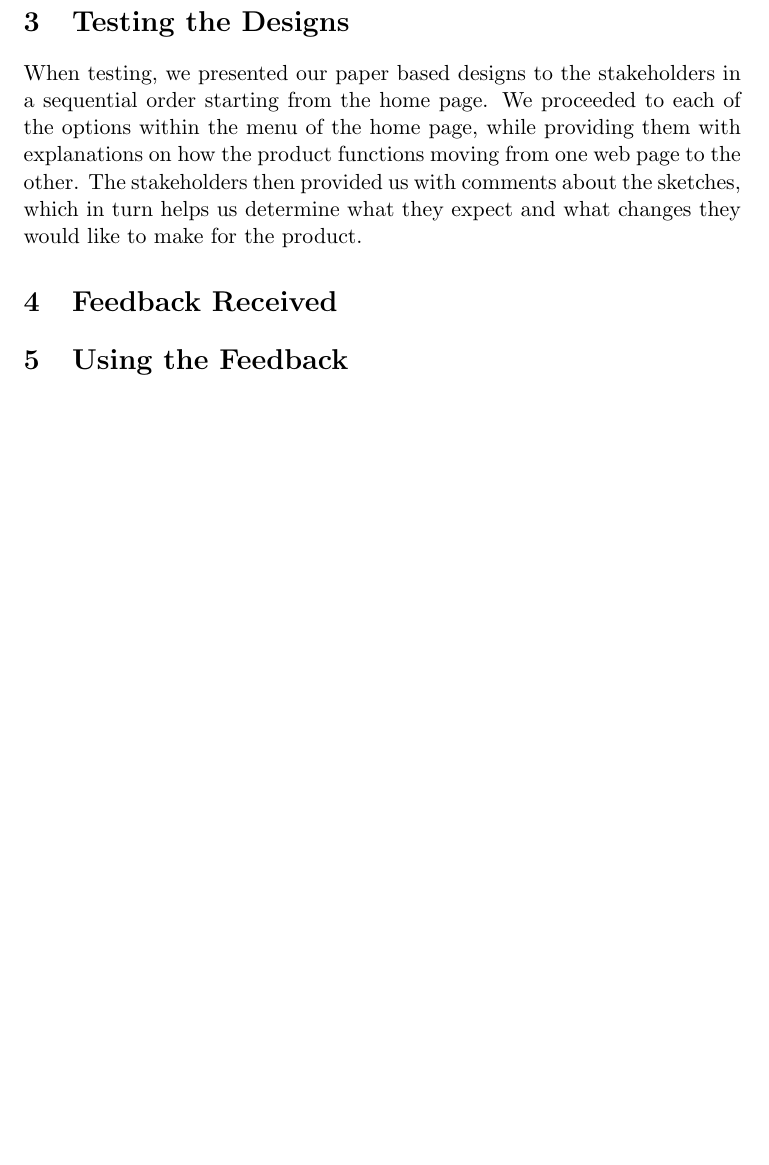
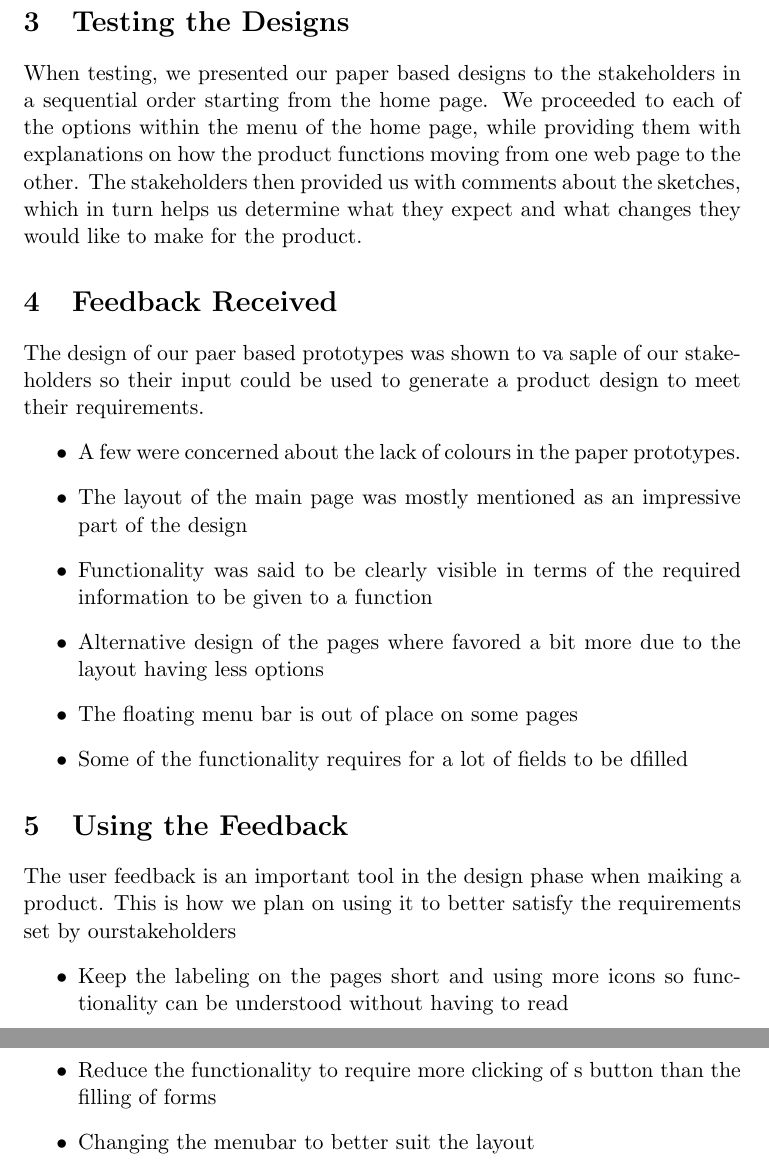
Before and after one commit to azharmohungoo/IMY310Project, a LaTeX document (Phase 2/Latex Files/TheWorks_IMY310_PaperPrototype.tex): part of page 7 of 7 before the commit and two parts of pages 7 and 8 of 8 after it, the two joined at a grey line, cut so that both start at the same text, the shorter picture padded with empty space. Compiled offline with pdfLaTeX.

Commit message:
feedback

```diff
--- a/Phase 2/Latex Files/TheWorks_IMY310_PaperPrototype.tex
+++ b/Phase 2/Latex Files/TheWorks_IMY310_PaperPrototype.tex
@@ -59,7 +59,20 @@
 	When testing, we presented our paper based designs to the stakeholders in a sequential order starting from the home page. We proceeded to each of the options within the menu of the home page, while providing them with explanations on how the product functions moving from one web page to the other. The stakeholders then provided us with comments about the sketches, which in turn helps us determine what they expect and what changes they would like to make for the product.
 
 \section{Feedback Received}
-
+	The design of our paer based prototypes was shown to va saple of our stakeholders so their input could be used to generate a product design to meet their requirements.
+	\begin{itemize}
+		\item[$\bullet$] A few were concerned about the lack of colours in the paper prototypes.
+		\item[$\bullet$] The layout of the main page was mostly mentioned as an impressive part of the design
+		\item[$\bullet$] Functionality was said to be clearly visible in terms of the required information to be given to a function
+		\item[$\bullet$] Alternative design of the pages where favored a bit more due to the layout having less options
+		\item[$\bullet$] The floating menu bar is out of place on some pages
+		\item[$\bullet$]  Some of the functionality requires for a lot of fields to be dfilled
+	\end{itemize}
 \section{Using the Feedback}
-
+	The user feedback is an important tool in the design phase when maiking a product. This is how we plan on using it to better satisfy the requirements set by ourstakeholders
+	\begin{itemize}
+		\item[$\bullet$] Keep the labeling on the pages short and using more icons so functionality can be understood without having to read
+		\item[$\bullet$] Reduce the functionality to require more clicking of s button than the filling of forms
+		\item[$\bullet$] Changing the menubar to better suit the layout
+	\end{itemize}
 \end{document}
```
Also changed, not shown: 1 other file.
